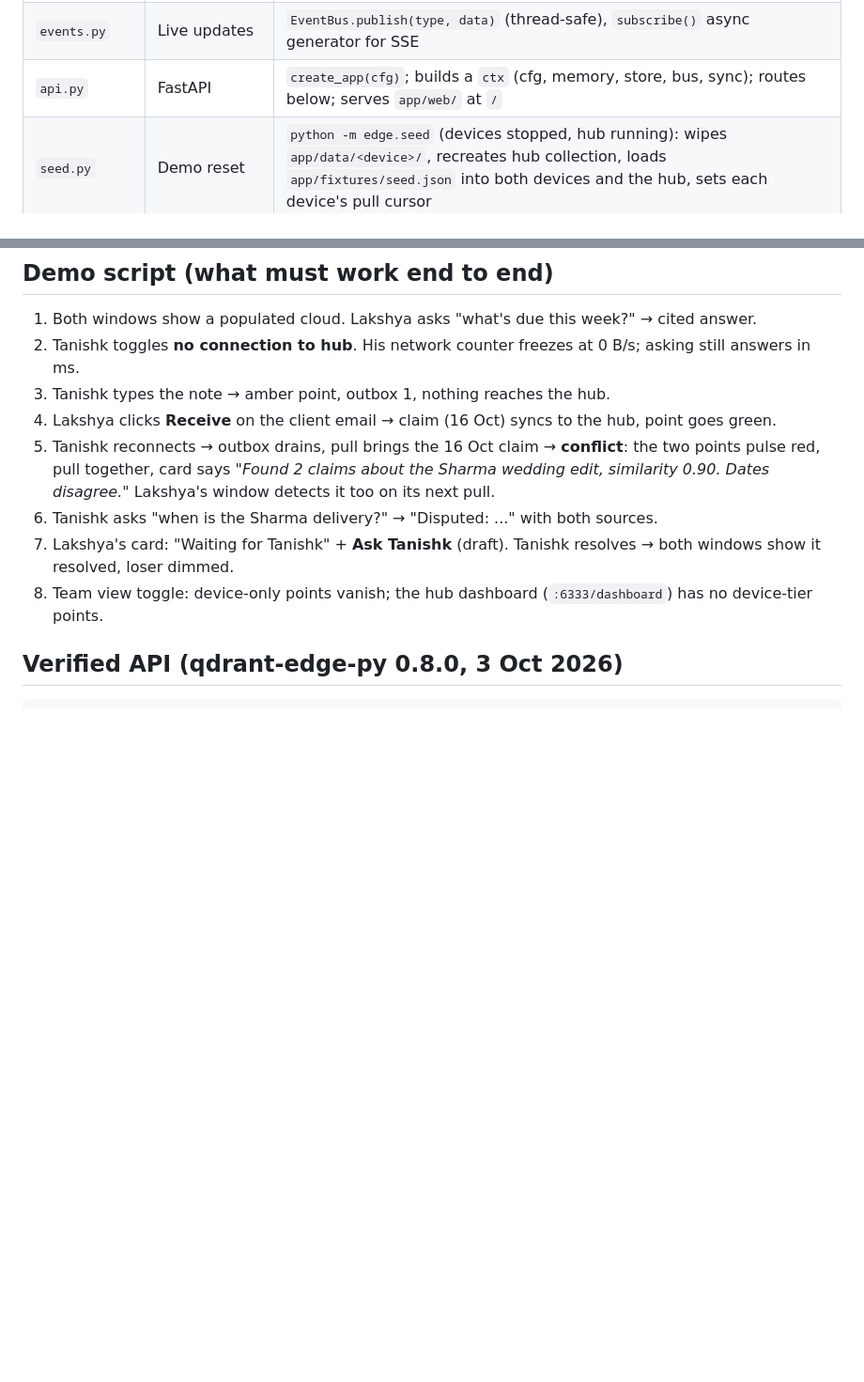
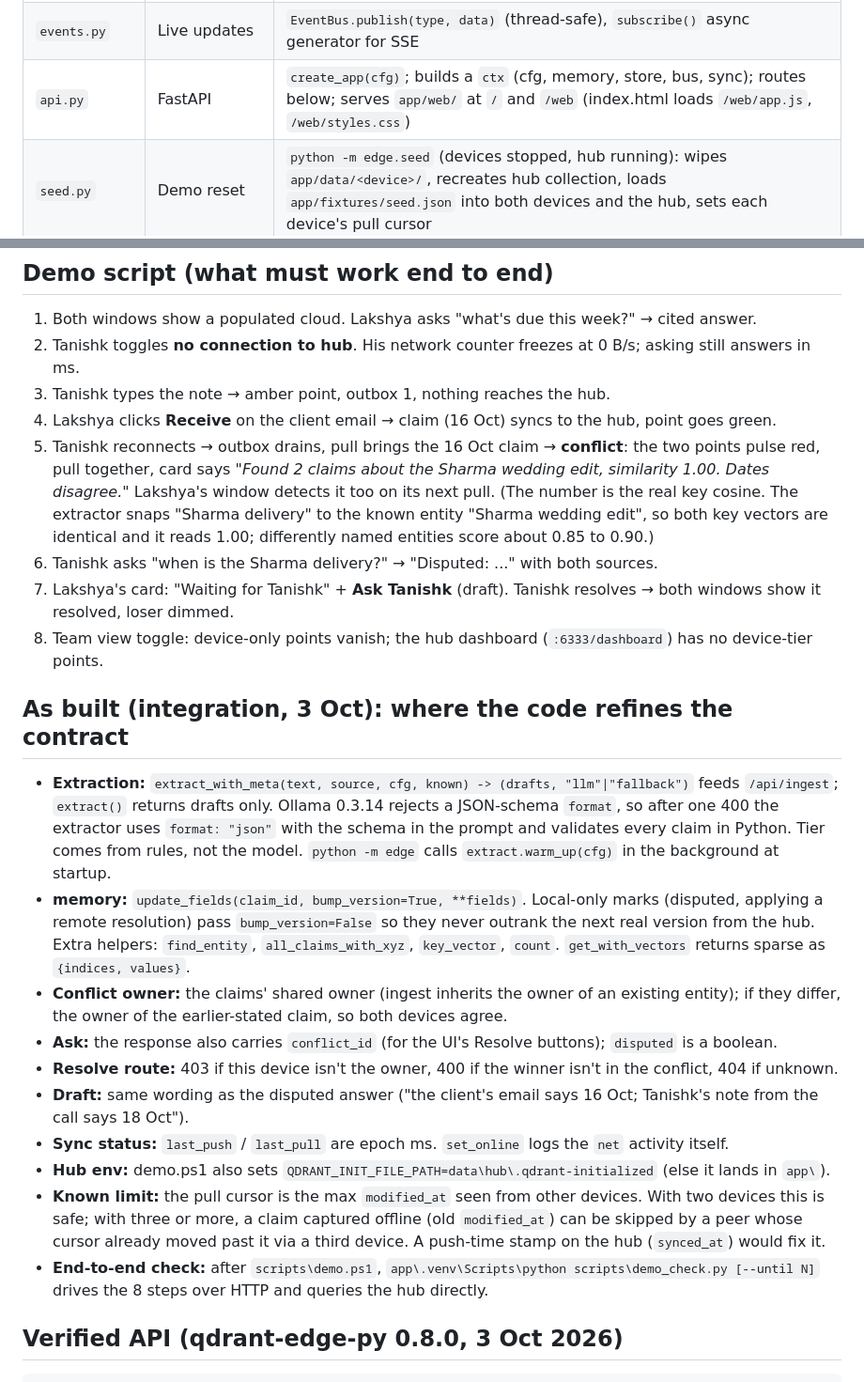
Before and after one commit to ImTani/quorum-edge-memory, a Markdown page: app/CONTRACT.md, 2 parts joined by grey strips. Shown at 94% size. Drawn GitHub-style; blank space fills up the shorter version.

Commit message:
Record how the build refines the contract
The UI is served at / and /web; the demo card shows similarity 1.00
because both sources snap to the same entity name; and an "as built"
section lists the lanes' deviations (bump_version, owner rule, error
codes, epoch-ms sync times) plus the known limit of the modified_at pull
cursor with three or more devices.

Co-Authored-By: Claude Opus 5.5 <noreply@anthropic.com>

```diff
--- a/app/CONTRACT.md
+++ b/app/CONTRACT.md
@@ -37,7 +37,7 @@ Display names: `tanishk` → "Tanishk · on set", `lakshya` → "Lakshya · offi
 | `answer.py` | Answers | `compose(question, hits, conflicts, cfg) -> {answer, citations, disputed}`; templated, no LLM |
 | `sync.py` | Hub sync | `SyncWorker(ctx)` thread: 1 s loop; `set_online(bool)`; `status() -> sync dict`; `ensure_collection()` |
 | `events.py` | Live updates | `EventBus.publish(type, data)` (thread-safe), `subscribe()` async generator for SSE |
-| `api.py` | FastAPI | `create_app(cfg)`; builds a `ctx` (cfg, memory, store, bus, sync); routes below; serves `app/web/` at `/` |
+| `api.py` | FastAPI | `create_app(cfg)`; builds a `ctx` (cfg, memory, store, bus, sync); routes below; serves `app/web/` at `/` and `/web` (index.html loads `/web/app.js`, `/web/styles.css`) |
 | `seed.py` | Demo reset | `python -m edge.seed` (devices stopped, hub running): wipes `app/data/<device>/`, recreates hub collection, loads `app/fixtures/seed.json` into both devices and the hub, sets each device's pull cursor |
 
 `ctx` is a simple namespace: `ctx.cfg, ctx.memory, ctx.store, ctx.bus, ctx.sync`.
@@ -163,10 +163,32 @@ Activity kinds: `claim_added, search, sync_push, sync_pull, conflict_opened, con
 2. Tanishk toggles **no connection to hub**. His network counter freezes at 0 B/s; asking still answers in ms.
 3. Tanishk types the note → amber point, outbox 1, nothing reaches the hub.
 4. Lakshya clicks **Receive** on the client email → claim (16 Oct) syncs to the hub, point goes green.
-5. Tanishk reconnects → outbox drains, pull brings the 16 Oct claim → **conflict**: the two points pulse red, pull together, card says *"Found 2 claims about the Sharma wedding edit, similarity 0.90. Dates disagree."* Lakshya's window detects it too on its next pull.
+5. Tanishk reconnects → outbox drains, pull brings the 16 Oct claim → **conflict**: the two points pulse red, pull together, card says *"Found 2 claims about the Sharma wedding edit, similarity 1.00. Dates disagree."* Lakshya's window detects it too on its next pull. (The number is the real key cosine. The extractor snaps "Sharma delivery" to the known entity "Sharma wedding edit", so both key vectors are identical and it reads 1.00; differently named entities score about 0.85 to 0.90.)
 6. Tanishk asks "when is the Sharma delivery?" → "Disputed: ..." with both sources.
 7. Lakshya's card: "Waiting for Tanishk" + **Ask Tanishk** (draft). Tanishk resolves → both windows show it resolved, loser dimmed.
 8. Team view toggle: device-only points vanish; the hub dashboard (`:6333/dashboard`) has no device-tier points.
+
+## As built (integration, 3 Oct): where the code refines the contract
+
+- **Extraction:** `extract_with_meta(text, source, cfg, known) -> (drafts, "llm"|"fallback")` feeds `/api/ingest`;
+  `extract()` returns drafts only. Ollama 0.3.14 rejects a JSON-schema `format`, so after one 400 the extractor uses
+  `format: "json"` with the schema in the prompt and validates every claim in Python. Tier comes from rules, not the
+  model. `python -m edge` calls `extract.warm_up(cfg)` in the background at startup.
+- **memory:** `update_fields(claim_id, bump_version=True, **fields)`. Local-only marks (disputed, applying a remote
+  resolution) pass `bump_version=False` so they never outrank the next real version from the hub. Extra helpers:
+  `find_entity`, `all_claims_with_xyz`, `key_vector`, `count`. `get_with_vectors` returns sparse as `{indices, values}`.
+- **Conflict owner:** the claims' shared owner (ingest inherits the owner of an existing entity); if they differ,
+  the owner of the earlier-stated claim, so both devices agree.
+- **Ask:** the response also carries `conflict_id` (for the UI's Resolve buttons); `disputed` is a boolean.
+- **Resolve route:** 403 if this device isn't the owner, 400 if the winner isn't in the conflict, 404 if unknown.
+- **Draft:** same wording as the disputed answer ("the client's email says 16 Oct; Tanishk's note from the call says 18 Oct").
+- **Sync status:** `last_push` / `last_pull` are epoch ms. `set_online` logs the `net` activity itself.
+- **Hub env:** demo.ps1 also sets `QDRANT_INIT_FILE_PATH=data\hub\.qdrant-initialized` (else it lands in `app\`).
+- **Known limit:** the pull cursor is the max `modified_at` seen from other devices. With two devices this is safe;
+  with three or more, a claim captured offline (old `modified_at`) can be skipped by a peer whose cursor already
+  moved past it via a third device. A push-time stamp on the hub (`synced_at`) would fix it.
+- **End-to-end check:** after `scripts\demo.ps1`, `app\.venv\Scripts\python scripts\demo_check.py [--until N]`
+  drives the 8 steps over HTTP and queries the hub directly.
 
 ## Verified API (qdrant-edge-py 0.8.0, 3 Oct 2026)
 
```
